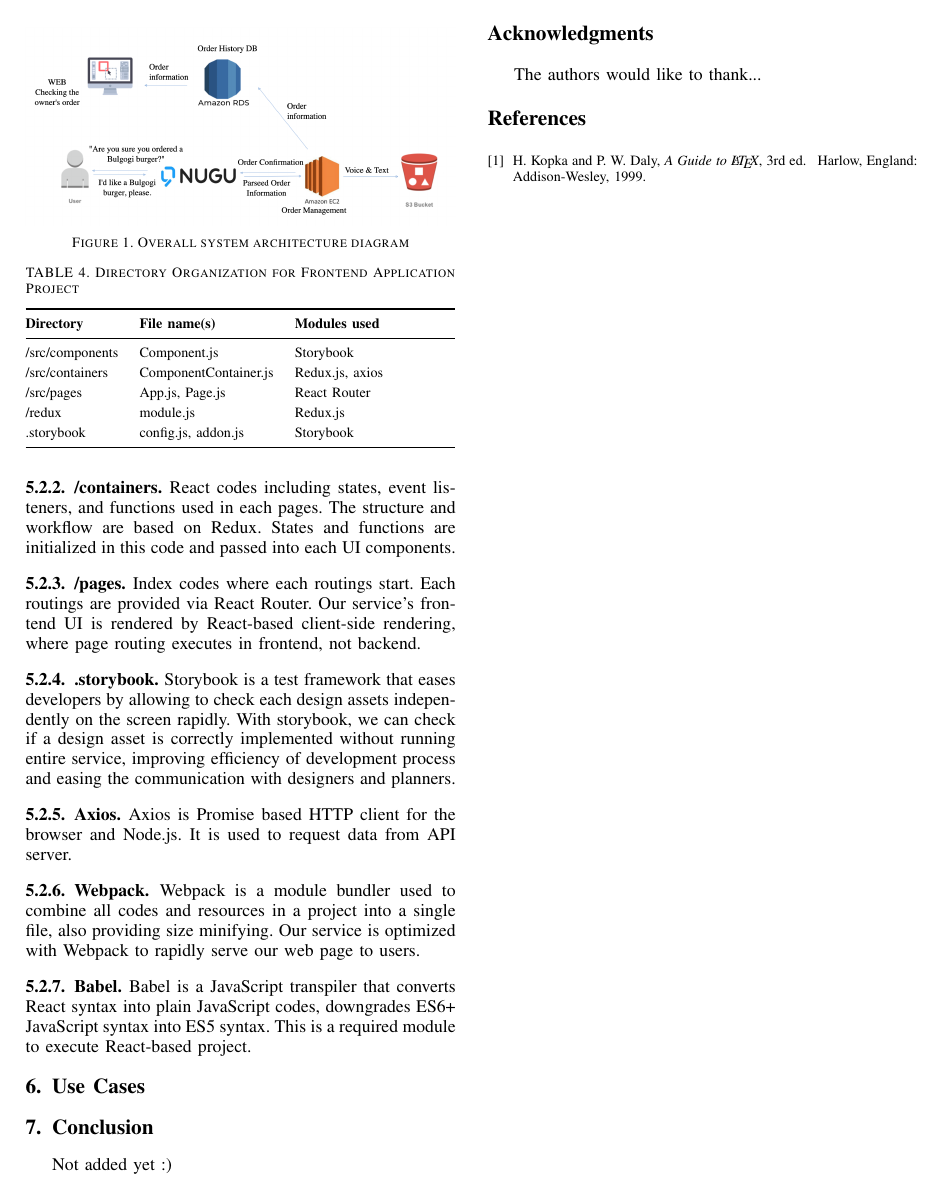
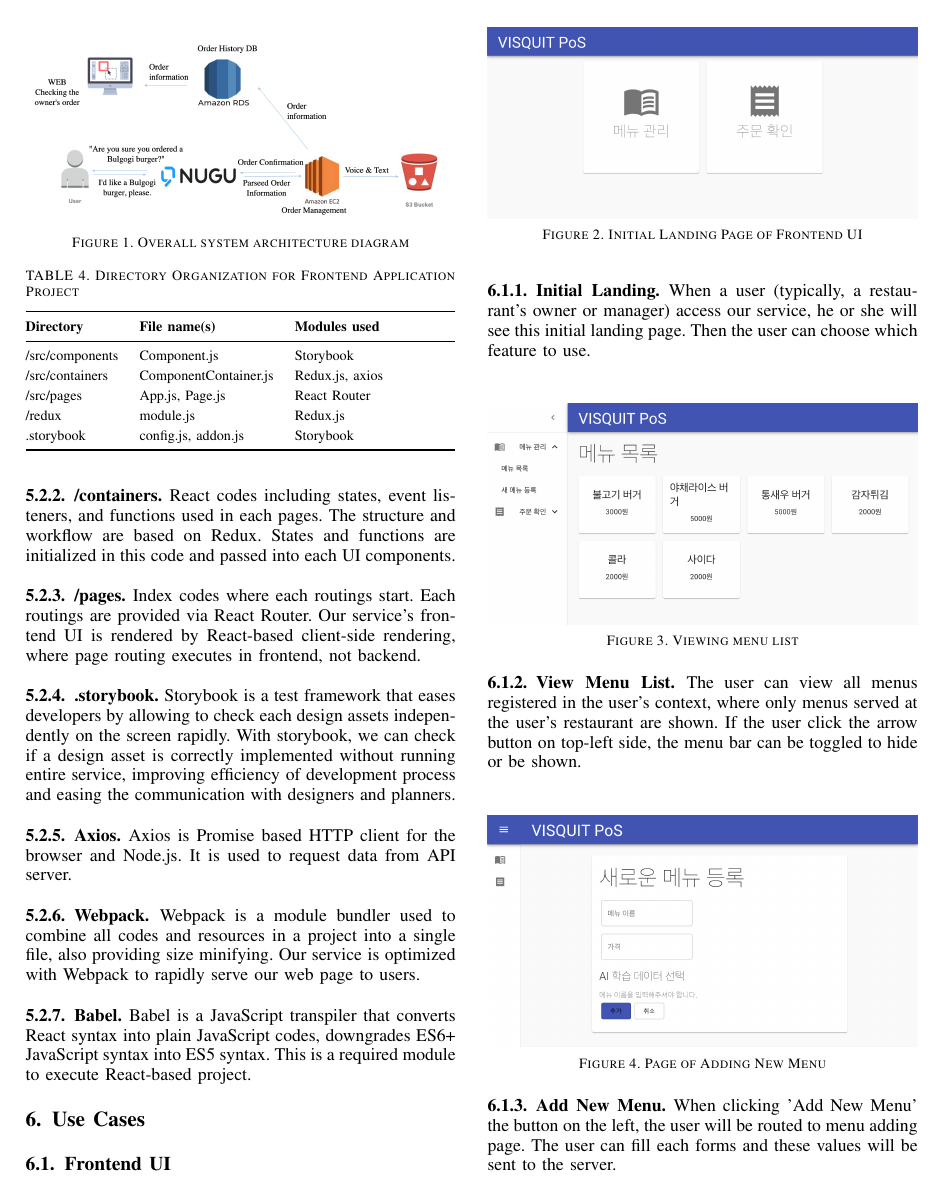
Before and after one commit to FallenMapoBridge/project_documentation, a LaTeX paper (latex/project.tex): page 5 of 5 before the commit and page 5 of 7 after it. Compiled offline with pdfLaTeX; a missing font is replaced by an installed copy or a similar font; a LaTeX package or settings file that is missing is left out.

Commit message:
- Frontend 관련 내용 추가

```diff
--- a/latex/project.tex
+++ b/latex/project.tex
@@ -702,3 +702,34 @@ Babel is a JavaScript transpiler that converts React syntax into plain JavaScrip
 
 \section{Use Cases}
 
+\subsection{Frontend UI}
+
+\subsubsection{Initial Landing}
+
+\begin{figure}[h!]
+  \includegraphics[width=\linewidth]{figures/frontend/01-landing.png}
+  \caption{Initial Landing Page of Frontend UI}
+  \label{fig:01-landing}
+\end{figure}
+
+When a user (typically, a restaurant's owner or manager) access our service, he or she will see this initial landing page. Then the user can choose which feature to use.
+
+\subsubsection{View Menu List}
+
+\begin{figure}[h!]
+  \includegraphics[width=\linewidth]{figures/frontend/02-menulist.png}
+  \caption{Viewing menu list}
+  \label{fig:02-menulist}
+\end{figure}
+
+The user can view all menus registered in the user's context, where only menus served at the user's restaurant are shown. If the user click the arrow button on top-left side, the menu bar can be toggled to hide or be shown.
+
+\subsubsection{Add New Menu}
+
+\begin{figure}[h!]
+  \includegraphics[width=\linewidth]{figures/frontend/03-newmenu-landing.png}
+  \caption{Page of Adding New Menu}
+  \label{fig:03-newmenu-landing}
+\end{figure}
+
+When clicking 'Add New Menu' the button on the left, the user will be routed to menu adding page. The user can fill each forms and these values will be sent to the server.
@@ -704,0 +780 @@ Babel is a JavaScript transpiler that converts React syntax into plain JavaScrip
+When clicking 'Current Order List' button on the left-side menu, the user will be routed to the page where the user can view all orders pending.
@@ -798,31 +884,16 @@ Babel is a JavaScript transpiler that converts React syntax into plain JavaScrip
 % \fnbelowfloat command of the stfloats package.
 
 
-
-
-\section{Conclusion}
-Not added yet :)
-
-
-
-
 % conference papers do not normally have an appendix
 
 % use section* for acknowledgment
-\ifCLASSOPTIONcompsoc
-  % The Computer Society usually uses the plural form
-  \section*{Acknowledgments}
-\else
-  % regular IEEE prefers the singular form
-  \section*{Acknowledgment}
-\fi
-
-
-The authors would like to thank...
-
-
-
-
+% \ifCLASSOPTIONcompsoc
+%   % The Computer Society usually uses the plural form
+%   \section*{Acknowledgments}
+% \else
+%   % regular IEEE prefers the singular form
+%   \section*{Acknowledgment}
+% \fi
 
 % trigger a \newpage just before the given reference
 % number - used to balance the columns on the last page
@@ -846,13 +917,13 @@ The authors would like to thank...
 % <OR> manually copy in the resultant .bbl file
 % set second argument of \begin to the number of references
 % (used to reserve space for the reference number labels box)
-\begin{thebibliography}{1}
+% \begin{thebibliography}{1}
 
-\bibitem{IEEEhowto:kopka}
-H.~Kopka and P.~W. Daly, \emph{A Guide to \LaTeX}, 3rd~ed.\hskip 1em plus
-  0.5em minus 0.4em\relax Harlow, England: Addison-Wesley, 1999.
+% \bibitem{IEEEhowto:kopka}
+% H.~Kopka and P.~W. Daly, \emph{A Guide to \LaTeX}, 3rd~ed.\hskip 1em plus
+%   0.5em minus 0.4em\relax Harlow, England: Addison-Wesley, 1999.
 
-\end{thebibliography}
+% \end{thebibliography}
 
 
 
```
Also changed, not shown: latex/figures/frontend/01-landing.png (added), latex/figures/frontend/02-menulist.png (added), latex/figures/frontend/03-newmenu-landing.png (added), latex/figures/frontend/04-newmenu-ai.png (added), latex/figures/frontend/05-newmenu-modal.png (added), latex/figures/frontend/06-editmenu-landing.png (added), latex/figures/frontend/07-editmenu-modal.png (added), latex/figures/frontend/08-orderlist.png (added), latex/figures/frontend/09-order-finish-modal.png (added), latex/project.pdf, latex/project.tex (54 more changed lines).
